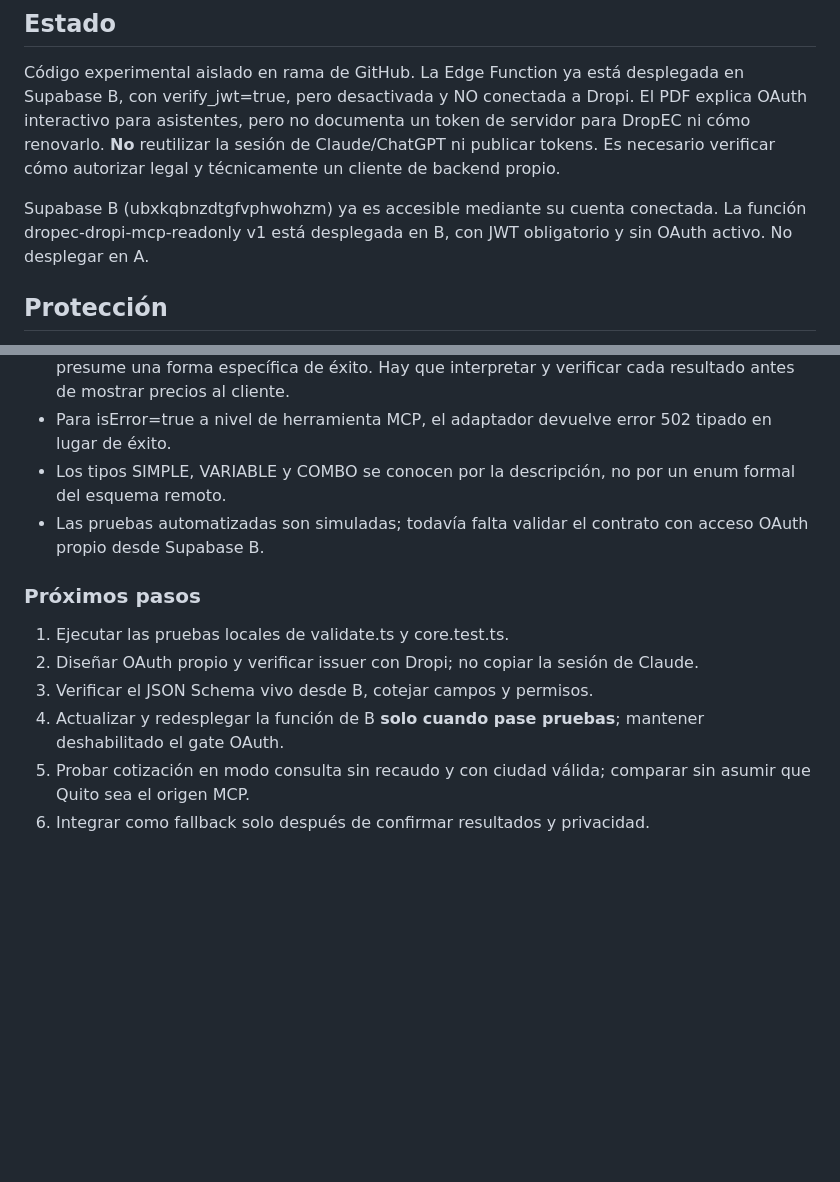
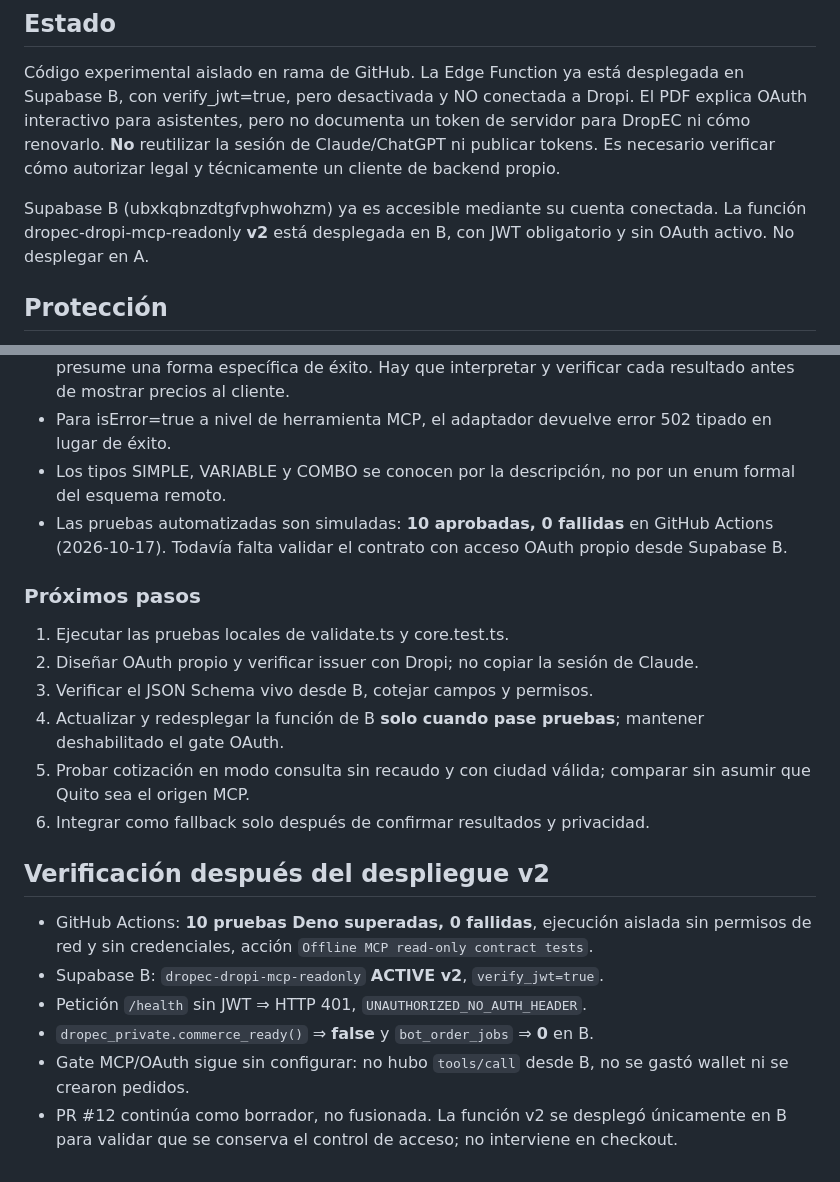
Before and after one commit to jokas29/project-bmo, a Markdown page: dropec/mcp-readonly/README.md, 2 parts joined by grey strips. Drawn GitHub-style; blank space fills up the shorter version.

Commit message:
docs(dropec): record passing CI and safe Supabase B MCP v2 deployment

```diff
--- a/dropec/mcp-readonly/README.md
+++ b/dropec/mcp-readonly/README.md
@@ -13,7 +13,7 @@ Fuente: manual oficial *Conectar tu Agente de IA con el MCP de Dropi*, página 5
 
 Código experimental aislado en rama de GitHub. La Edge Function ya está desplegada en Supabase B, con verify_jwt=true, pero desactivada y NO conectada a Dropi. El PDF explica OAuth interactivo para asistentes, pero no documenta un token de servidor para DropEC ni cómo renovarlo. **No** reutilizar la sesión de Claude/ChatGPT ni publicar tokens. Es necesario verificar cómo autorizar legal y técnicamente un cliente de backend propio.
 
-Supabase B (ubxkqbnzdtgfvphwohzm) ya es accesible mediante su cuenta conectada. La función dropec-dropi-mcp-readonly v1 está desplegada en B, con JWT obligatorio y sin OAuth activo. No desplegar en A.
+Supabase B (ubxkqbnzdtgfvphwohzm) ya es accesible mediante su cuenta conectada. La función dropec-dropi-mcp-readonly **v2** está desplegada en B, con JWT obligatorio y sin OAuth activo. No desplegar en A.
 
 ## Protección
 
@@ -138,7 +138,7 @@ El único campo aceptado es id (string no vacío, por ejemplo ORD-2025-0001). La
 - Las respuestas por transportadora pueden incluir carrier, service, shipping_cost, insurance, trajectory y error; el MCP no declaró un JSON Schema formal de respuesta. El adaptador no presume una forma específica de éxito. Hay que interpretar y verificar cada resultado antes de mostrar precios al cliente.
 - Para isError=true a nivel de herramienta MCP, el adaptador devuelve error 502 tipado en lugar de éxito.
 - Los tipos SIMPLE, VARIABLE y COMBO se conocen por la descripción, no por un enum formal del esquema remoto.
-- Las pruebas automatizadas son simuladas; todavía falta validar el contrato con acceso OAuth propio desde Supabase B.
+- Las pruebas automatizadas son simuladas: **10 aprobadas, 0 fallidas** en GitHub Actions (2026-10-17). Todavía falta validar el contrato con acceso OAuth propio desde Supabase B.
 
 ### Próximos pasos
 
@@ -148,3 +148,12 @@ El único campo aceptado es id (string no vacío, por ejemplo ORD-2025-0001). La
 4. Actualizar y redesplegar la función de B **solo cuando pase pruebas**; mantener deshabilitado el gate OAuth.
 5. Probar cotización en modo consulta sin recaudo y con ciudad válida; comparar sin asumir que Quito sea el origen MCP.
 6. Integrar como fallback solo después de confirmar resultados y privacidad.
+
+## Verificación después del despliegue v2
+
+- GitHub Actions: **10 pruebas Deno superadas, 0 fallidas**, ejecución aislada sin permisos de red y sin credenciales, acción `Offline MCP read-only contract tests`.
+- Supabase B: `dropec-dropi-mcp-readonly` **ACTIVE v2**, `verify_jwt=true`.
+- Petición `/health` sin JWT ⇒ HTTP 401, `UNAUTHORIZED_NO_AUTH_HEADER`.
+- `dropec_private.commerce_ready()` ⇒ **false** y `bot_order_jobs` ⇒ **0** en B.
+- Gate MCP/OAuth sigue sin configurar: no hubo `tools/call` desde B, no se gastó wallet ni se crearon pedidos.
+- PR #12 continúa como borrador, no fusionada. La función v2 se desplegó únicamente en B para validar que se conserva el control de acceso; no interviene en checkout.
```
